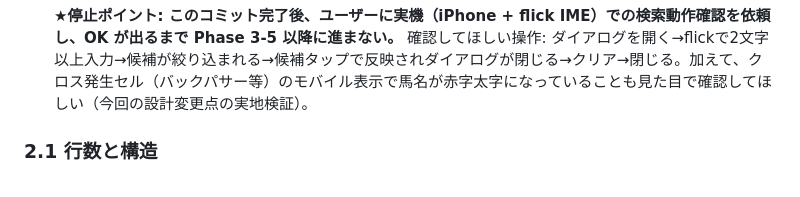
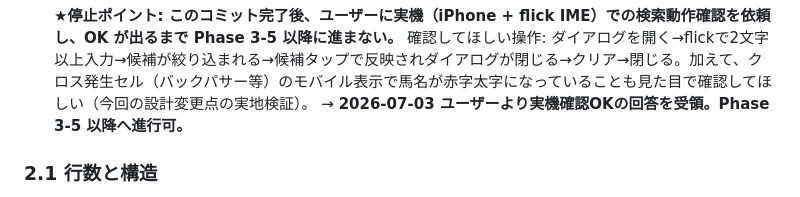
Before and after one commit to dabimastools/dabimasFactor, a Markdown page: docs/index-split-completion-plan.md, the part around the change. Drawn GitHub-style.

Commit message:
docs: Phase 3-4実機確認OKを記録
ユーザーからiPhone実機(flick IME)での確認OKを受領。Phase 3-5以降へ
進行可能であることをdocs/index-split-completion-plan.mdに記録。

Co-Authored-By: Claude Sonnet 5 <noreply@anthropic.com>

```diff
--- a/docs/index-split-completion-plan.md
+++ b/docs/index-split-completion-plan.md
@@ -68,6 +68,7 @@
   検証: verify-index-exp OK、コンソールエラー0件。モバイル(375×812)で: S1完全一致、`.exp-mobile-autocomplete-root.inbreed .exp-mobile-horse-text` の実算出色が `rgb(255, 23, 68)`（#ff1744）であることを`preview_inspect`で確認（直下セレクタが機能している証拠）、IMEシミュレーション（候補80件・クエリ"き"）がベースライン一致、候補タップ選択・「クリア」ボタンともに動作（クリア確定は`runAfterMobileDialogClose`のrequestAnimationFrame待ちのため反映に最大600ms程度かかることがあるが、これは元実装から変わらない既存の遅延特性であり退行ではない）。真のPC幅(1280×800)でも通しでエラー0件。
 
   **★停止ポイント: このコミット完了後、ユーザーに実機（iPhone + flick IME）での検索動作確認を依頼し、OK が出るまで Phase 3-5 以降に進まない。** 確認してほしい操作: ダイアログを開く→flickで2文字以上入力→候補が絞り込まれる→候補タップで反映されダイアログが閉じる→クリア→閉じる。加えて、クロス発生セル（バックパサー等）のモバイル表示で馬名が赤字太字になっていることも見た目で確認してほしい（今回の設計変更点の実地検証）。
+  → **2026-07-03 ユーザーより実機確認OKの回答を受領。Phase 3-5 以降へ進行可。**
 
 
 
```
